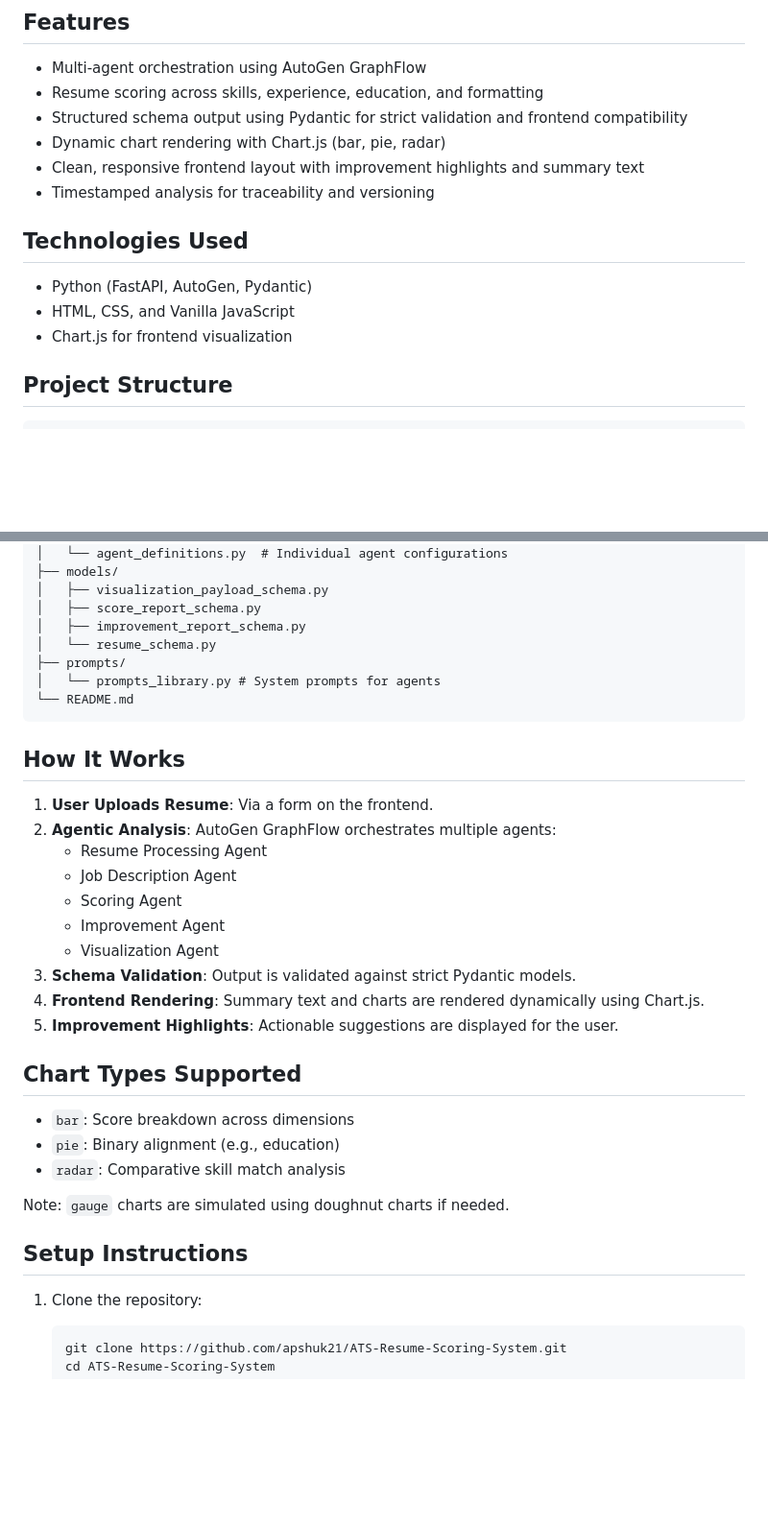
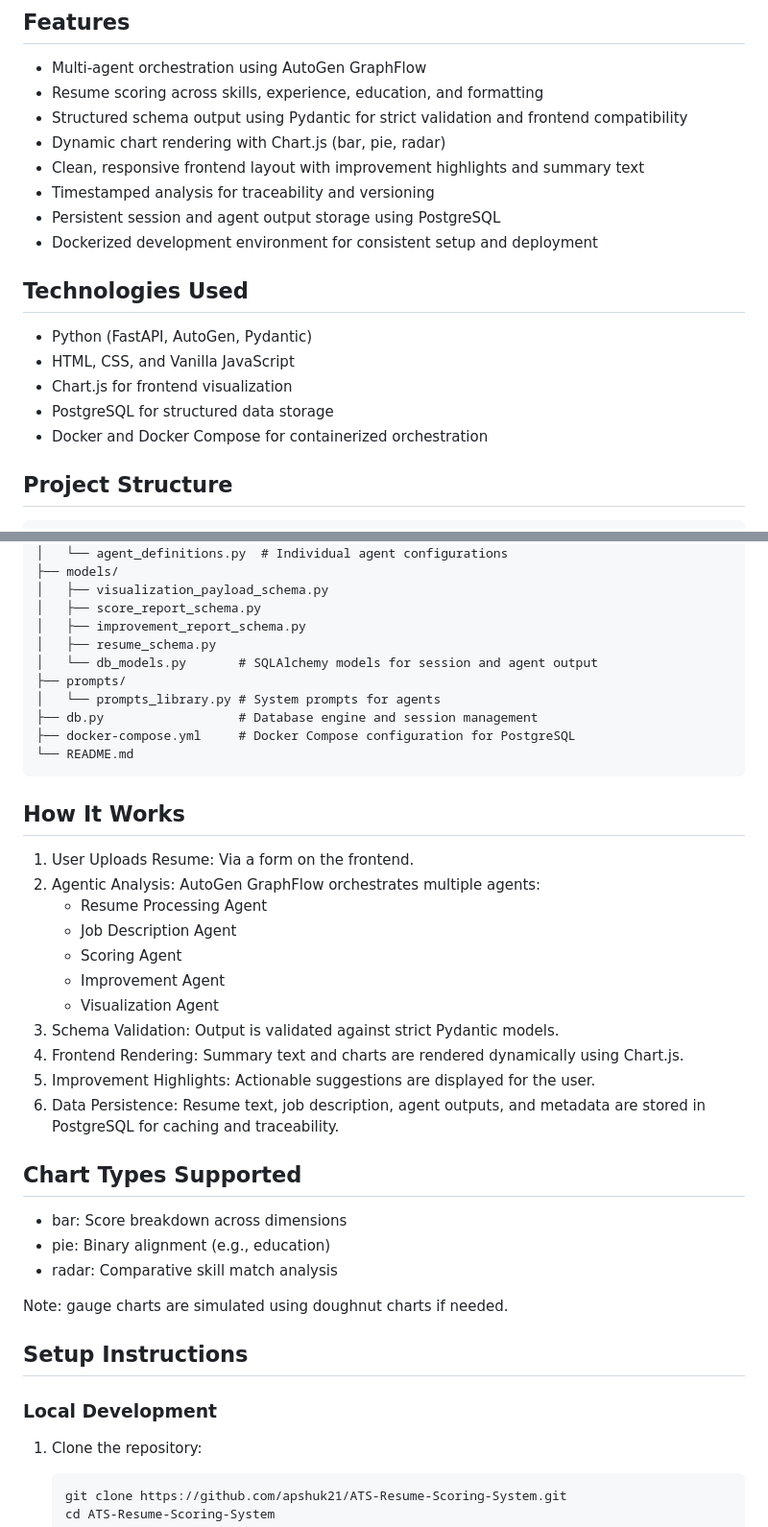
Before and after one commit to apshuk21/ATS-Resume-Scoring-System, a Markdown page: README.md, 2 parts joined by grey strips. Shown: that part at 96% size. GitHub-like rendering; blank space fills up the shorter version.

````diff
--- a/README.md
+++ b/README.md
@@ -10,12 +10,16 @@ This project is a modular, agentic AI-powered resume analysis tool designed to e
 - Dynamic chart rendering with Chart.js (bar, pie, radar)
 - Clean, responsive frontend layout with improvement highlights and summary text
 - Timestamped analysis for traceability and versioning
+- Persistent session and agent output storage using PostgreSQL
+- Dockerized development environment for consistent setup and deployment
 
 ## Technologies Used
 
 - Python (FastAPI, AutoGen, Pydantic)
 - HTML, CSS, and Vanilla JavaScript
 - Chart.js for frontend visualization
+- PostgreSQL for structured data storage
+- Docker and Docker Compose for containerized orchestration
 
 ## Project Structure
 
@@ -33,34 +37,40 @@ This project is a modular, agentic AI-powered resume analysis tool designed to e
 │   ├── visualization_payload_schema.py
 │   ├── score_report_schema.py
 │   ├── improvement_report_schema.py
-│   └── resume_schema.py
+│   ├── resume_schema.py
+│   └── db_models.py       # SQLAlchemy models for session and agent output
 ├── prompts/
 │   └── prompts_library.py # System prompts for agents
+├── db.py                  # Database engine and session management
+├── docker-compose.yml     # Docker Compose configuration for PostgreSQL
 └── README.md
 ```
 
 ## How It Works
 
-1. **User Uploads Resume**: Via a form on the frontend.
-2. **Agentic Analysis**: AutoGen GraphFlow orchestrates multiple agents:
+1. User Uploads Resume: Via a form on the frontend.
+2. Agentic Analysis: AutoGen GraphFlow orchestrates multiple agents:
    - Resume Processing Agent
    - Job Description Agent
    - Scoring Agent
    - Improvement Agent
    - Visualization Agent
-3. **Schema Validation**: Output is validated against strict Pydantic models.
-4. **Frontend Rendering**: Summary text and charts are rendered dynamically using Chart.js.
-5. **Improvement Highlights**: Actionable suggestions are displayed for the user.
+3. Schema Validation: Output is validated against strict Pydantic models.
+4. Frontend Rendering: Summary text and charts are rendered dynamically using Chart.js.
+5. Improvement Highlights: Actionable suggestions are displayed for the user.
+6. Data Persistence: Resume text, job description, agent outputs, and metadata are stored in PostgreSQL for caching and traceability.
 
 ## Chart Types Supported
 
-- `bar`: Score breakdown across dimensions
-- `pie`: Binary alignment (e.g., education)
-- `radar`: Comparative skill match analysis
+- bar: Score breakdown across dimensions
+- pie: Binary alignment (e.g., education)
+- radar: Comparative skill match analysis
 
-Note: `gauge` charts are simulated using doughnut charts if needed.
+Note: gauge charts are simulated using doughnut charts if needed.
 
 ## Setup Instructions
+
+### Local Development
 
 1. Clone the repository:
 
````
Also changed, not shown: other parts of README.md (+28 -2 lines).
